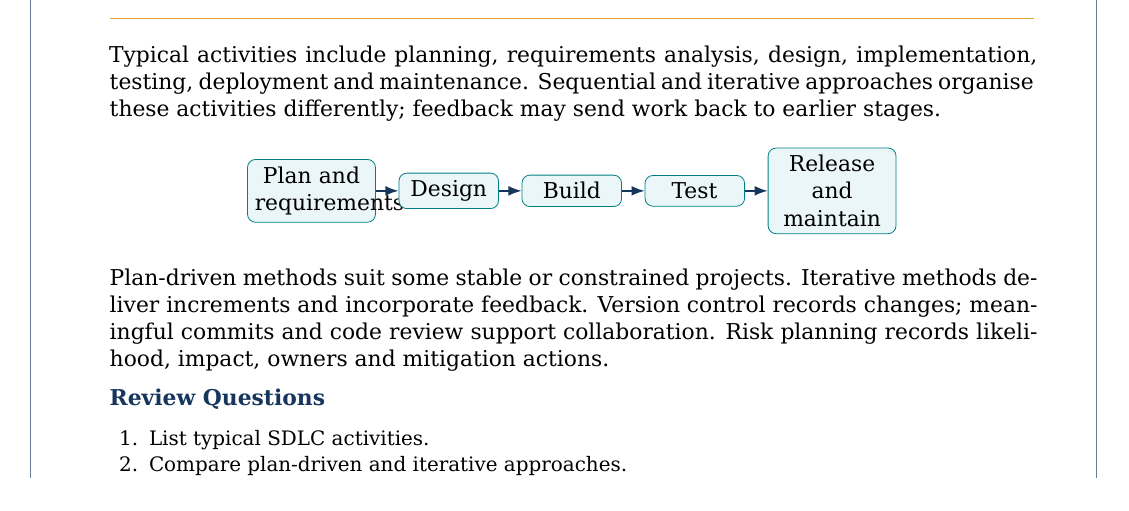
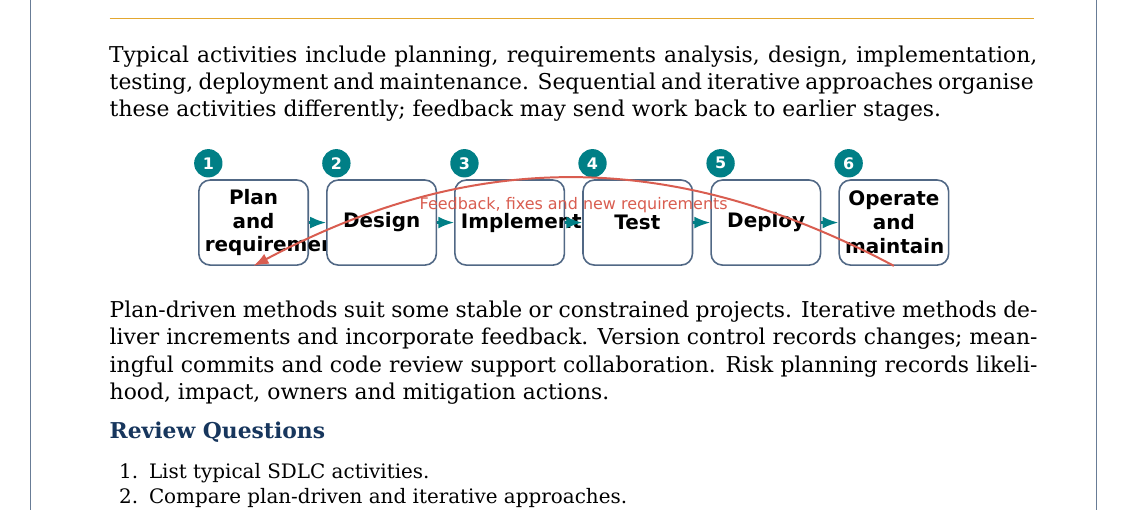
Before and after one commit to pallasivasai/Books, a LaTeX book (Junior software developer-12th/main.tex): part of page 16 of 23, cut so that both start at the same text. Compiled offline with XeLaTeX.

Commit message:
Improve SDLC diagram with numbered phases and feedback loop

```diff
--- a/Junior software developer-12th/main.tex
+++ b/Junior software developer-12th/main.tex
@@ -226,7 +226,35 @@ Modularity divides a system into components with clear responsibilities. High co
 \review{\item Distinguish functional and non-functional requirements.\item Define cohesion and coupling.\item List five quality attributes.\item Rewrite a vague requirement measurably.}
 \chapter{Software Development Life Cycle}
 Typical activities include planning, requirements analysis, design, implementation, testing, deployment and maintenance. Sequential and iterative approaches organise these activities differently; feedback may send work back to earlier stages.
-\begin{center}\begin{tikzpicture}[node distance=4mm and 4mm,>=Latex]\node[draw=Teal,fill=Pale,rounded corners,align=center,text width=2cm] (a) {Plan and\\requirements};\node[draw=Teal,fill=Pale,rounded corners,align=center,text width=1.5cm,right=of a] (b) {Design};\node[draw=Teal,fill=Pale,rounded corners,align=center,text width=1.5cm,right=of b] (c) {Build};\node[draw=Teal,fill=Pale,rounded corners,align=center,text width=1.5cm,right=of c] (d) {Test};\node[draw=Teal,fill=Pale,rounded corners,align=center,text width=2cm,right=of d] (e) {Release and\\maintain};\draw[->,thick,Navy](a)--(b);\draw[->,thick,Navy](b)--(c);\draw[->,thick,Navy](c)--(d);\draw[->,thick,Navy](d)--(e);\end{tikzpicture}\end{center}
+\begin{center}
+\begin{tikzpicture}[
+  >=Latex,
+  phase/.style={draw=Navy!75,fill=white,rounded corners=2mm,
+    line width=.8pt,minimum height=15mm,text width=1.72cm,
+    align=center,font=\sffamily\small\bfseries,inner sep=3pt},
+  stepnum/.style={circle,fill=Teal,text=white,minimum size=5mm,
+    inner sep=0pt,font=\sffamily\scriptsize\bfseries},
+  flow/.style={->,draw=Teal,line width=1.1pt}
+]
+\node[phase] (a) {Plan and\\requirements};
+\node[phase,right=3mm of a] (b) {Design};
+\node[phase,right=3mm of b] (c) {Implement};
+\node[phase,right=3mm of c] (d) {Test};
+\node[phase,right=3mm of d] (e) {Deploy};
+\node[phase,right=3mm of e] (f) {Operate and\\maintain};
+\foreach \n/\p in {1/a,2/b,3/c,4/d,5/e,6/f}
+  \node[stepnum,above=1mm of \p.north west,anchor=south west] {\n};
+\draw[flow] (a.east)--(b.west);
+\draw[flow] (b.east)--(c.west);
+\draw[flow] (c.east)--(d.west);
+\draw[flow] (d.east)--(e.west);
+\draw[flow] (e.east)--(f.west);
+\draw[->,draw=Coral,line width=1pt]
+  (f.south) to[bend right=28]
+  node[below=2mm,midway,font=\sffamily\scriptsize\color{Coral}]
+  {Feedback, fixes and new requirements} (a.south);
+\end{tikzpicture}
+\end{center}
 Plan-driven methods suit some stable or constrained projects. Iterative methods deliver increments and incorporate feedback. Version control records changes; meaningful commits and code review support collaboration. Risk planning records likelihood, impact, owners and mitigation actions.
 \review{\item List typical SDLC activities.\item Compare plan-driven and iterative approaches.\item Why is code review useful?\item Describe a project risk and mitigation.}
 \chapter{Software Testing and Maintenance}
```
